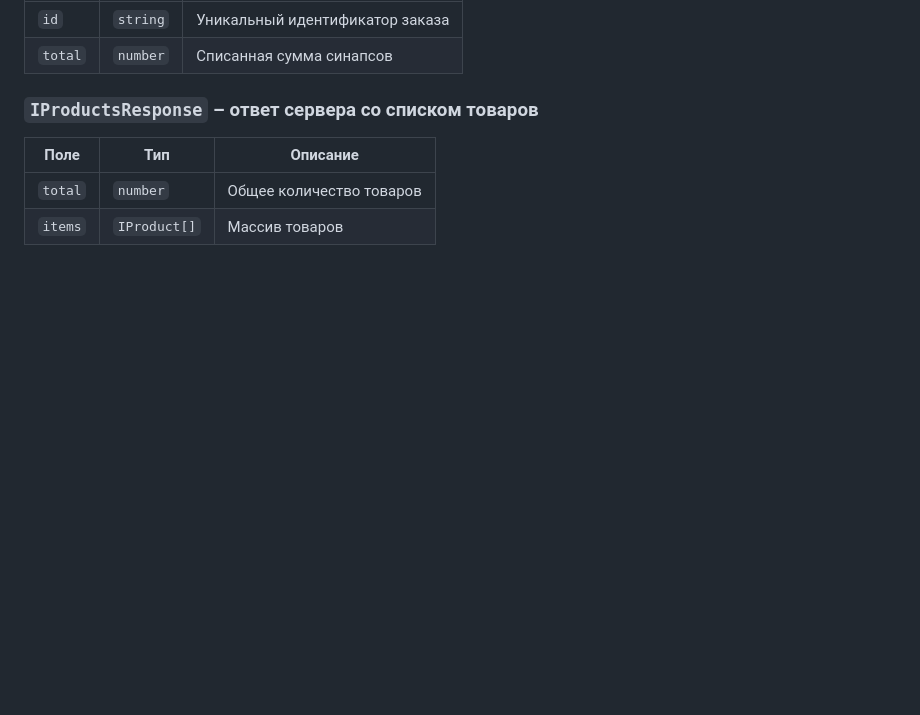
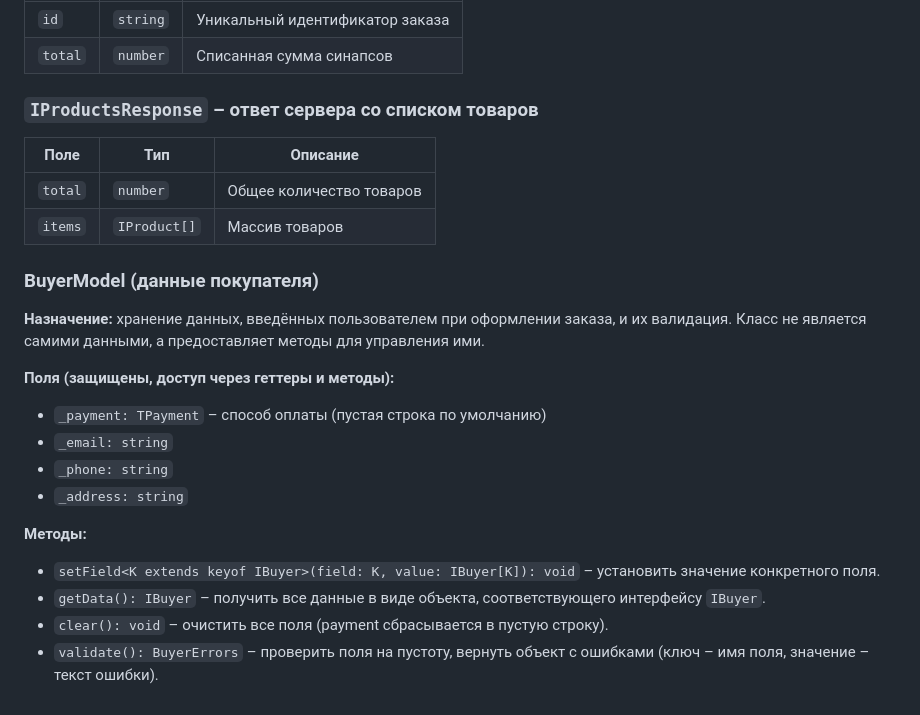
Before and after one commit to colchinvlad-dev/weblarek, a Markdown page: README.md, the part around the change. GitHub-like rendering; blank space fills up the shorter version.

```diff
--- a/README.md
+++ b/README.md
@@ -142,3 +142,19 @@ Presenter - презентер содержит основную логику п
 |---------|-------------|-----------------------------|
 | `total` | `number`    | Общее количество товаров    |
 | `items` | `IProduct[]`| Массив товаров              |
+
+### BuyerModel (данные покупателя)
+
+**Назначение:** хранение данных, введённых пользователем при оформлении заказа, и их валидация. Класс не является самими данными, а предоставляет методы для управления ими.
+
+**Поля (защищены, доступ через геттеры и методы):**
+- `_payment: TPayment` – способ оплаты (пустая строка по умолчанию)
+- `_email: string`
+- `_phone: string`
+- `_address: string`
+
+**Методы:**
+- `setField<K extends keyof IBuyer>(field: K, value: IBuyer[K]): void` – установить значение конкретного поля.
+- `getData(): IBuyer` – получить все данные в виде объекта, соответствующего интерфейсу `IBuyer`.
+- `clear(): void` – очистить все поля (payment сбрасывается в пустую строку).
+- `validate(): BuyerErrors` – проверить поля на пустоту, вернуть объект с ошибками (ключ – имя поля, значение – текст ошибки).
```
